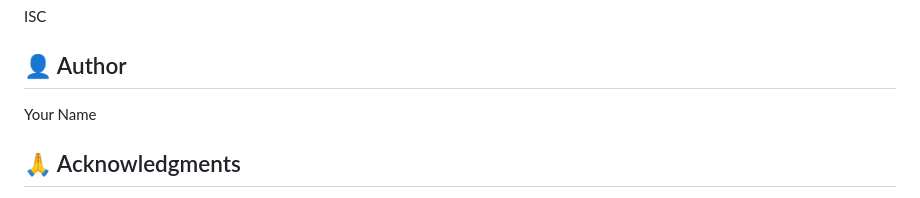
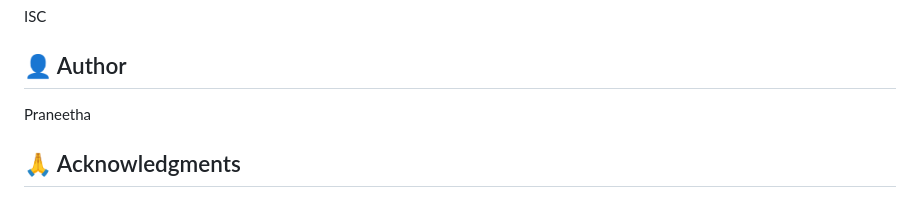
Before and after one commit to PraneethaBoya/music-streaming-web-app, a Markdown page: README.md, the part around the change. GitHub-like rendering.

```diff
--- a/README.md
+++ b/README.md
@@ -158,8 +158,7 @@ NODE_ENV=production
 ISC
 
 ## 👤 Author
-
-Your Name
+Praneetha
 
 ## 🙏 Acknowledgments
 
```
